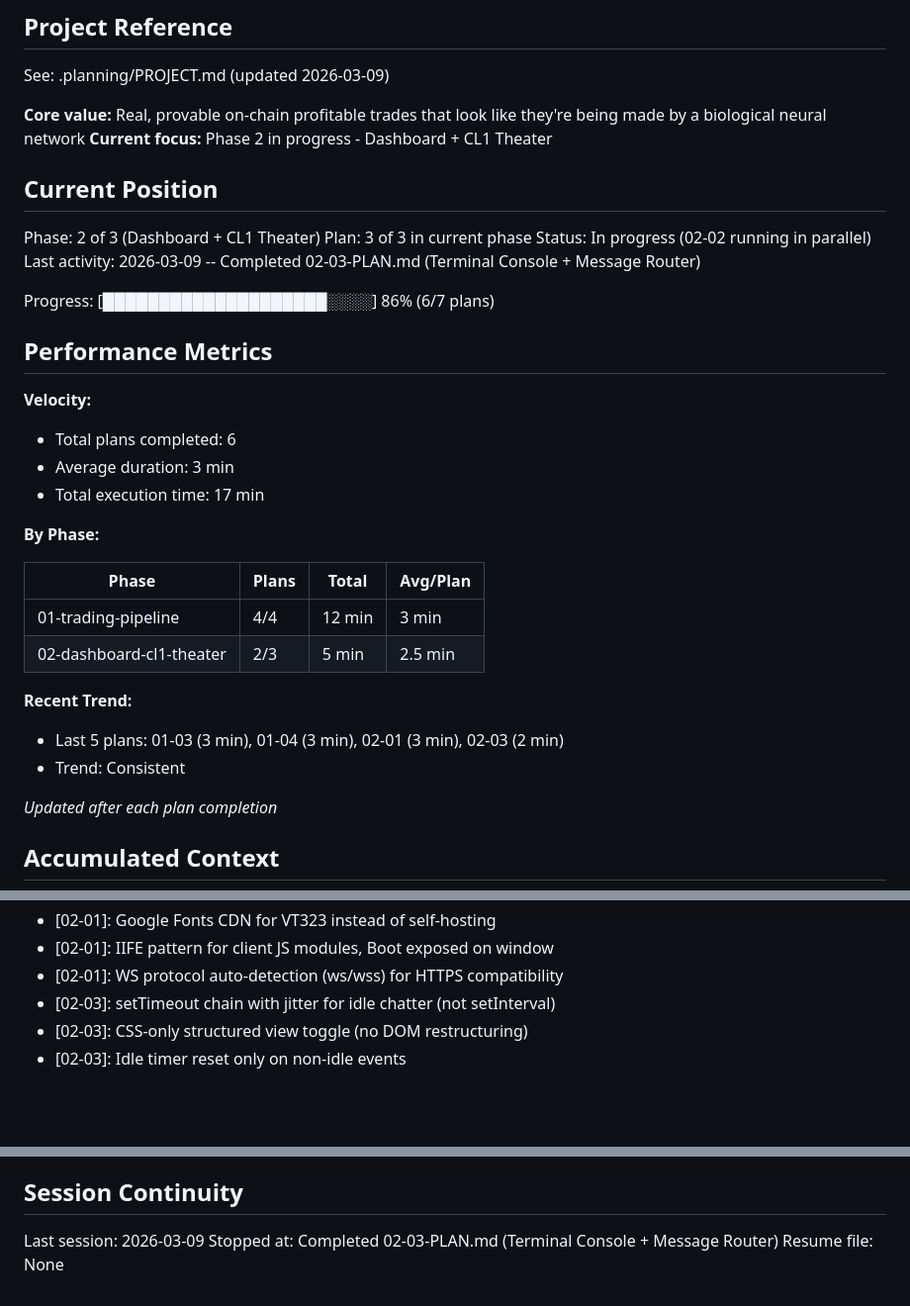
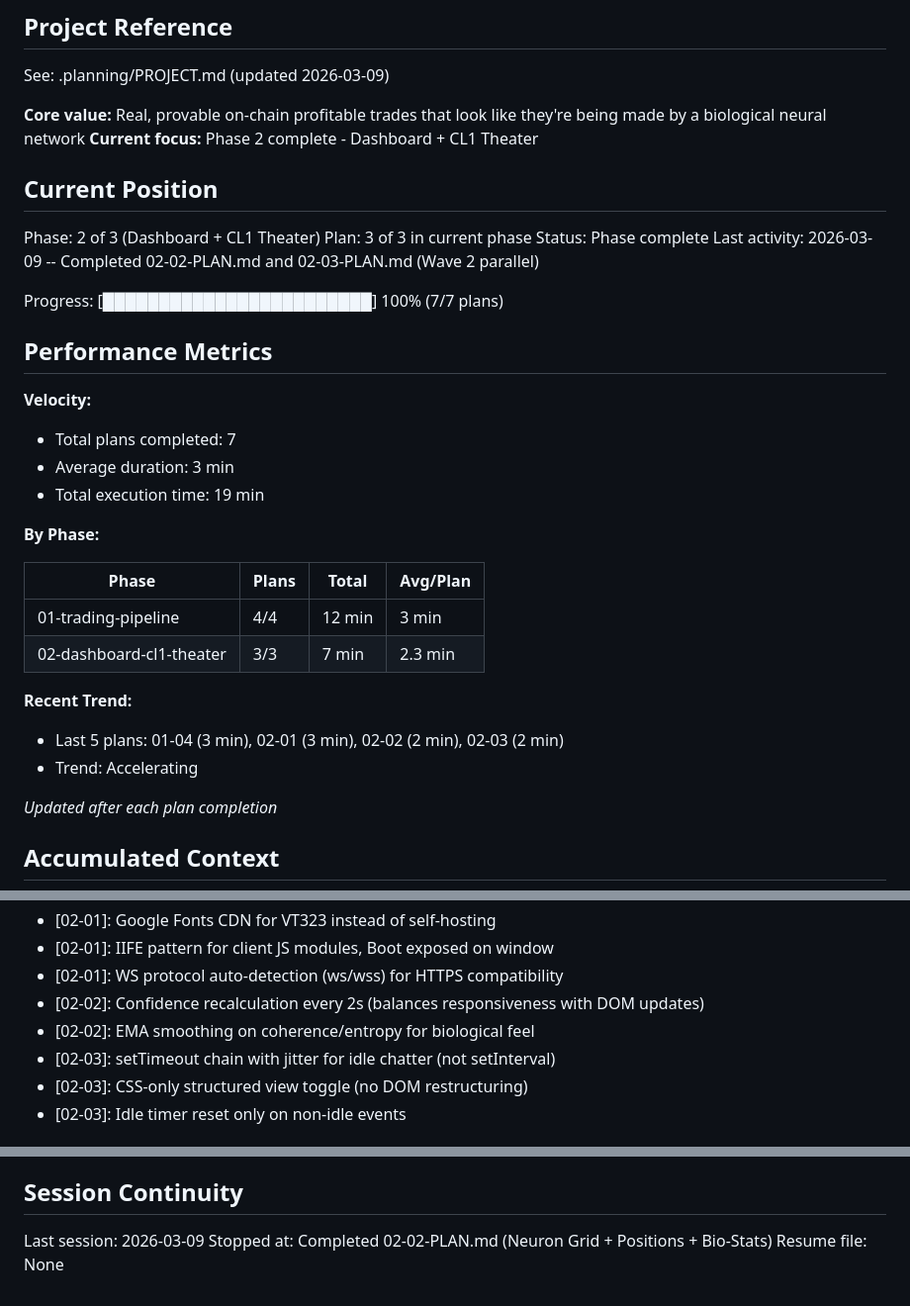
Before and after one commit to MoonBagDexter/BioTrencher, a Markdown page: .planning/STATE.md, 3 parts joined by grey strips. Shown at 99% size. GitHub-like rendering; blank space fills up the shorter version.

Commit message:
docs(02-02): complete Neuron Grid + Positions + Bio-Stats plan
Tasks completed: 2/2
- Neuron grid canvas and bio-stats system
- Positions panel with confidence bars

SUMMARY: .planning/phases/02-dashboard-cl1-theater/02-02-SUMMARY.md

```diff
--- a/.planning/STATE.md
+++ b/.planning/STATE.md
@@ -5,34 +5,34 @@
 See: .planning/PROJECT.md (updated 2026-03-09)
 
 **Core value:** Real, provable on-chain profitable trades that look like they're being made by a biological neural network
-**Current focus:** Phase 2 in progress - Dashboard + CL1 Theater
+**Current focus:** Phase 2 complete - Dashboard + CL1 Theater
 
 ## Current Position
 
 Phase: 2 of 3 (Dashboard + CL1 Theater)
 Plan: 3 of 3 in current phase
-Status: In progress (02-02 running in parallel)
-Last activity: 2026-03-09 -- Completed 02-03-PLAN.md (Terminal Console + Message Router)
+Status: Phase complete
+Last activity: 2026-03-09 -- Completed 02-02-PLAN.md and 02-03-PLAN.md (Wave 2 parallel)
 
-Progress: [████████████████████░░░░] 86% (6/7 plans)
+Progress: [████████████████████████] 100% (7/7 plans)
 
 ## Performance Metrics
 
 **Velocity:**
-- Total plans completed: 6
+- Total plans completed: 7
 - Average duration: 3 min
-- Total execution time: 17 min
+- Total execution time: 19 min
 
 **By Phase:**
 
 | Phase | Plans | Total | Avg/Plan |
 |-------|-------|-------|----------|
 | 01-trading-pipeline | 4/4 | 12 min | 3 min |
-| 02-dashboard-cl1-theater | 2/3 | 5 min | 2.5 min |
+| 02-dashboard-cl1-theater | 3/3 | 7 min | 2.3 min |
 
 **Recent Trend:**
-- Last 5 plans: 01-03 (3 min), 01-04 (3 min), 02-01 (3 min), 02-03 (2 min)
-- Trend: Consistent
+- Last 5 plans: 01-04 (3 min), 02-01 (3 min), 02-02 (2 min), 02-03 (2 min)
+- Trend: Accelerating
 
 *Updated after each plan completion*
 
@@ -62,6 +62,8 @@ Recent decisions affecting current work:
 - [02-01]: Google Fonts CDN for VT323 instead of self-hosting
 - [02-01]: IIFE pattern for client JS modules, Boot exposed on window
 - [02-01]: WS protocol auto-detection (ws/wss) for HTTPS compatibility
+- [02-02]: Confidence recalculation every 2s (balances responsiveness with DOM updates)
+- [02-02]: EMA smoothing on coherence/entropy for biological feel
 - [02-03]: setTimeout chain with jitter for idle chatter (not setInterval)
 - [02-03]: CSS-only structured view toggle (no DOM restructuring)
 - [02-03]: Idle timer reset only on non-idle events
@@ -79,5 +81,5 @@ None.
 ## Session Continuity
 
 Last session: 2026-03-09
-Stopped at: Completed 02-03-PLAN.md (Terminal Console + Message Router)
+Stopped at: Completed 02-02-PLAN.md (Neuron Grid + Positions + Bio-Stats)
 Resume file: None
```
Also changed, not shown: 1 other file.
